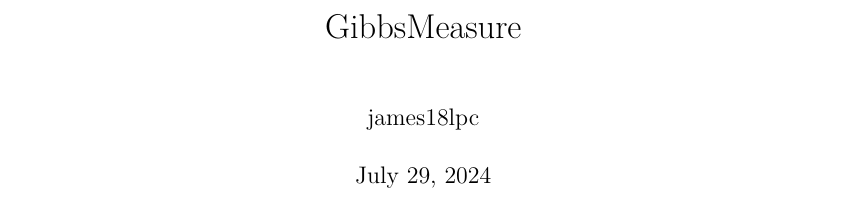
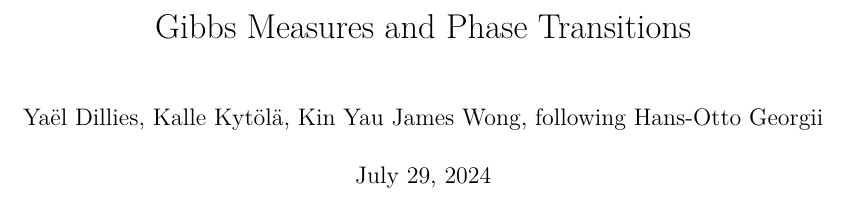
Before and after one commit to james18lpc/GibbsMeasure, a LaTeX document (blueprint/src/print.tex): part of page 1 of 8, cut at the place of the change. Compiled offline with XeLaTeX.

Commit message:
Update blueprint authors

```diff
--- a/blueprint/src/print.tex
+++ b/blueprint/src/print.tex
@@ -24,8 +24,8 @@
 \input{macros/common}
 \input{macros/print}
 
-\title{GibbsMeasure}
-\author{james18lpc}
+\title{Gibbs Measures and Phase Transitions}
+\author{Yaël Dillies, Kalle Kytölä, Kin Yau James Wong, following Hans-Otto Georgii}
 
 \begin{document}
 \maketitle
```
Also changed, not shown: blueprint/src/chapter/1-specifications-random-fields.tex (+1 -1 lines), 1 other file.
